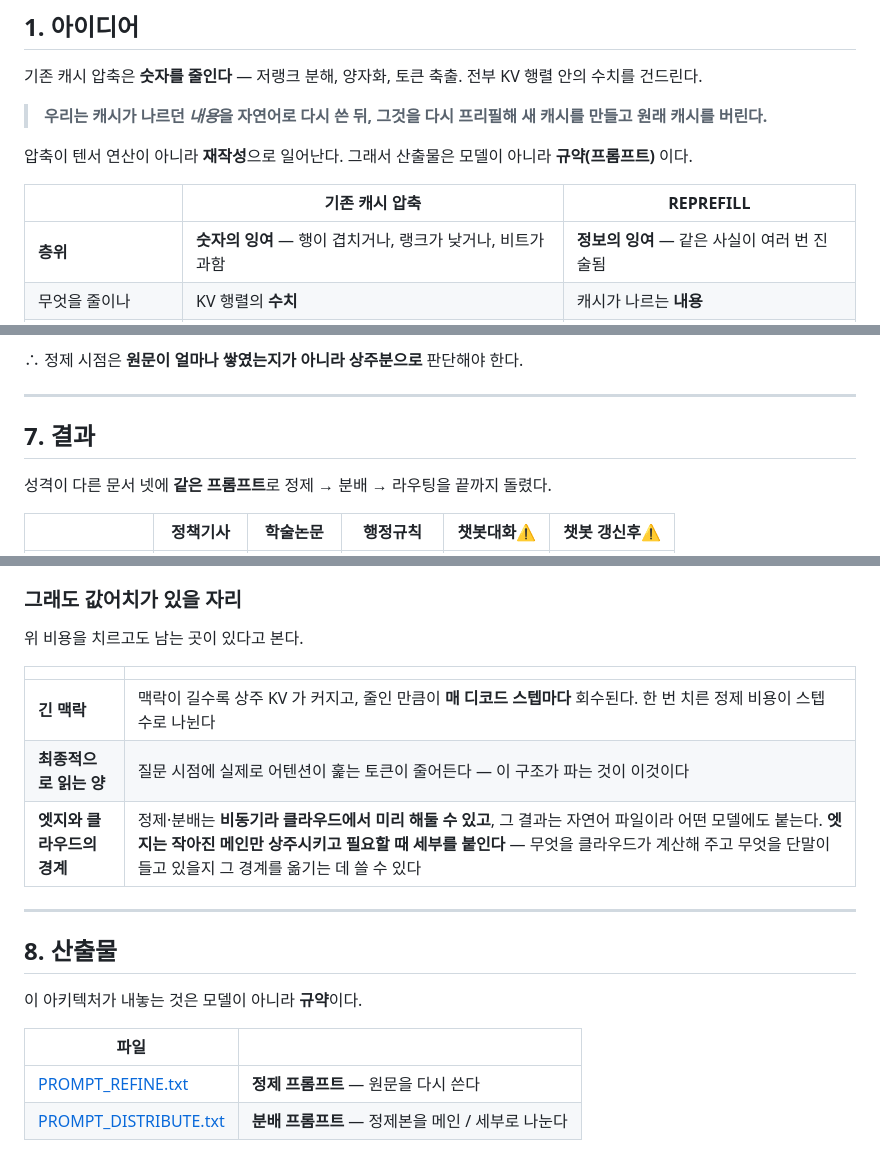
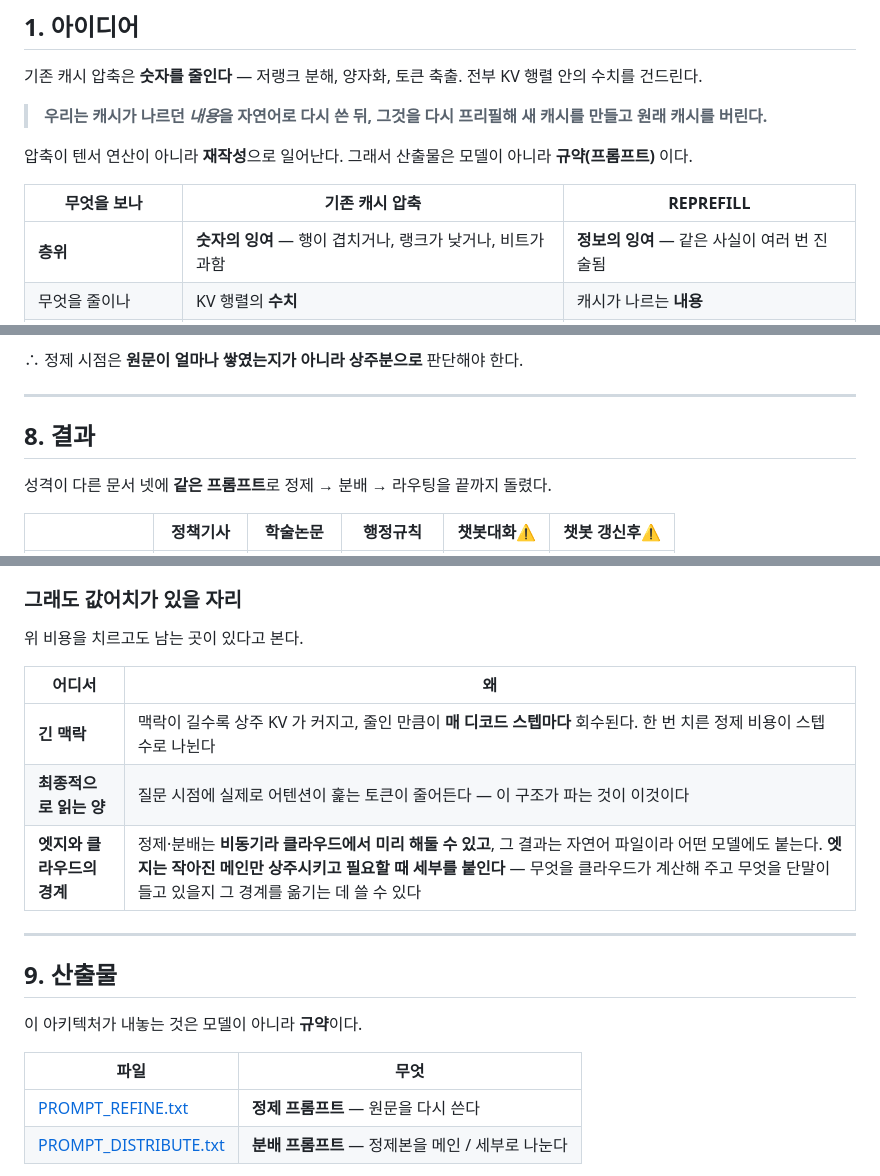
Before and after one commit to rhydcdc/Cache_Routing, a Markdown page: README.md, 3 parts joined by grey strips. Rendered like a GitHub page.

```diff
--- a/README.md
+++ b/README.md
@@ -10,7 +10,7 @@
 
 압축이 텐서 연산이 아니라 **재작성**으로 일어난다. 그래서 산출물은 모델이 아니라 **규약(프롬프트)** 이다.
 
-| | 기존 캐시 압축 | **REPREFILL** |
+| 무엇을 보나 | 기존 캐시 압축 | **REPREFILL** |
 |---|---|---|
 | **층위** | **숫자의 잉여** — 행이 겹치거나, 랭크가 낮거나, 비트가 과함 | **정보의 잉여** — 같은 사실이 여러 번 진술됨 |
 | 무엇을 줄이나 | KV 행렬의 **수치** | 캐시가 나르는 **내용** |
@@ -166,7 +198,7 @@ t = 임계   ① 메인에 **갱신 시점 표시 줄**을 넣는다
 
 ---
 
-## 7. 결과
+## 8. 결과
 
 성격이 다른 문서 넷에 **같은 프롬프트**로 정제 → 분배 → 라우팅을 끝까지 돌렸다.
 
@@ -214,7 +246,7 @@ t = 임계   ① 메인에 **갱신 시점 표시 줄**을 넣는다
 
 위 비용을 치르고도 남는 곳이 있다고 본다.
 
-| | |
+| 어디서 | 왜 |
 |---|---|
 | **긴 맥락** | 맥락이 길수록 상주 KV 가 커지고, 줄인 만큼이 **매 디코드 스텝마다** 회수된다. 한 번 치른 정제 비용이 스텝 수로 나뉜다 |
 | **최종적으로 읽는 양** | 질문 시점에 실제로 어텐션이 훑는 토큰이 줄어든다 — 이 구조가 파는 것이 이것이다 |
@@ -222,11 +254,11 @@ t = 임계   ① 메인에 **갱신 시점 표시 줄**을 넣는다
 
 ---
 
-## 8. 산출물
+## 9. 산출물
 
 이 아키텍처가 내놓는 것은 모델이 아니라 **규약**이다.
 
-| 파일 | |
+| 파일 | 무엇 |
 |---|---|
 | [PROMPT_REFINE.txt](PROMPT_REFINE.txt) | **정제 프롬프트** — 원문을 다시 쓴다 |
 | [PROMPT_DISTRIBUTE.txt](PROMPT_DISTRIBUTE.txt) | **분배 프롬프트** — 정제본을 메인 / 세부로 나눈다 |
```
Also changed, not shown: other parts of README.md (+40 -8 lines).
